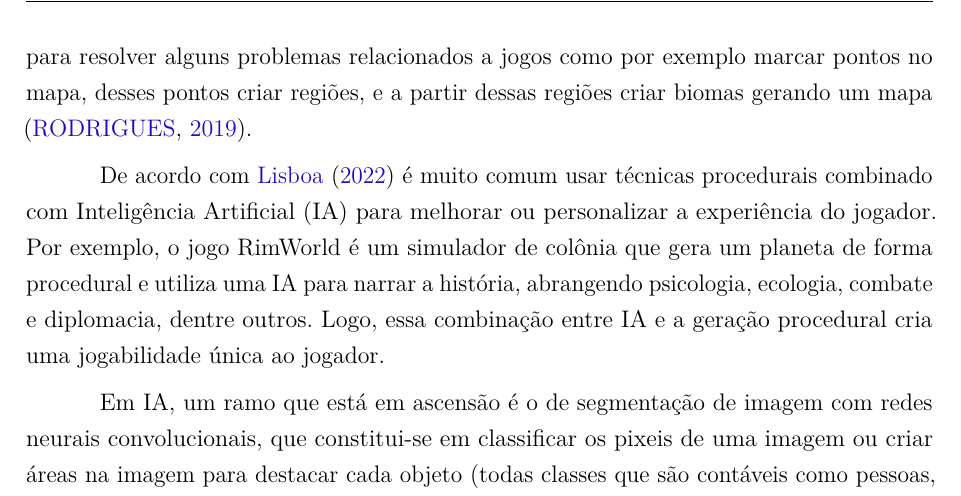
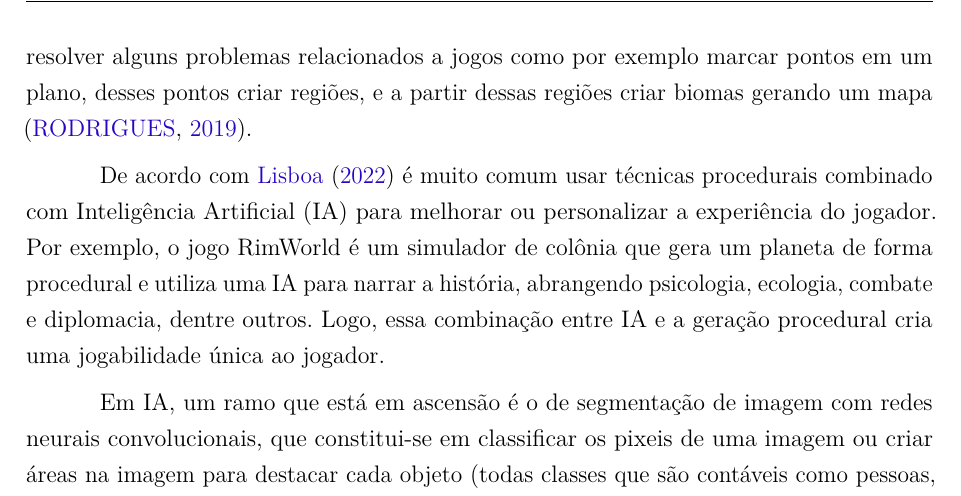
Before and after one commit to Lds20k/senac-tcc, a LaTeX thesis (latex/main.tex, which reads latex/introdução.tex): part of page 20 of 81, cut so that both start at the same text. Compiled offline with pdfLaTeX.

Commit message:
fix: correção na introdução

```diff
--- a/latex/introdução.tex
+++ b/latex/introdução.tex
@@ -34,7 +34,7 @@ No cenário de jogos, os mapas desempenham um papel fundamental, fornecendo orie
 % aqui adicionar uma explicação do porque é um desafio a geração procedural de conteúdo
 
 Contextualizando, a área de Geometria Computacional é um ramo da ciência da computação que estuda algoritmos e estruturas de dados, servindo para resolução computacional de problemas geométricos. O diagrama de Voronoi é um dos tópicos mais discutidos dessa
-área e possui uma gama de utilizações, dentre elas pode ser utilizado para resolver alguns problemas relacionados a jogos como por exemplo marcar pontos no mapa, desses pontos criar regiões, e a partir dessas regiões criar biomas gerando um mapa \space\cite{rodrigues_diagrama_2019}.
+área e possui uma gama de utilizações, dentre elas pode ser utilizado para resolver alguns problemas relacionados a jogos como por exemplo marcar pontos em um plano, desses pontos criar regiões, e a partir dessas regiões criar biomas gerando um mapa \space\cite{rodrigues_diagrama_2019}.
 
 
 % introduz a relação de ia para personalização dentro de métodos procedurais em jogos
```
